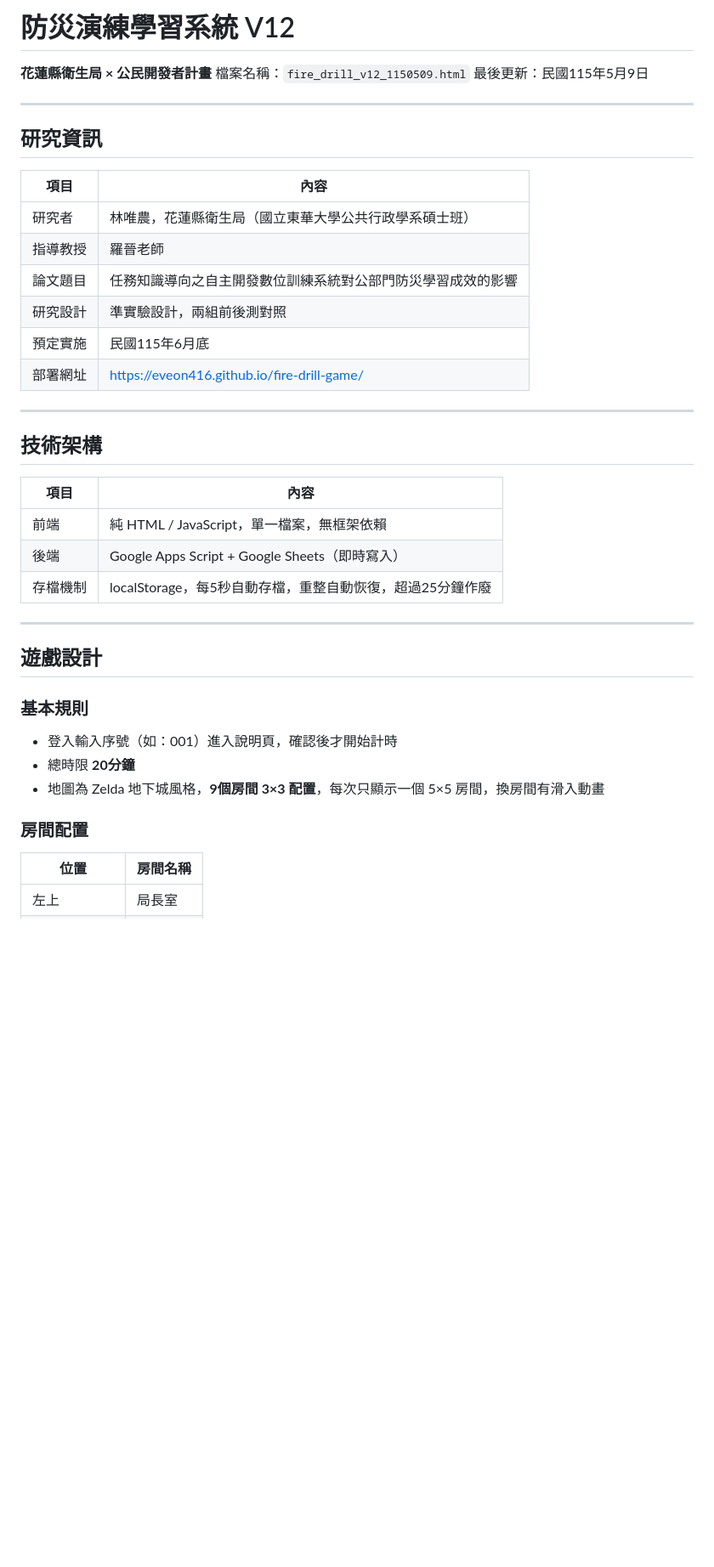
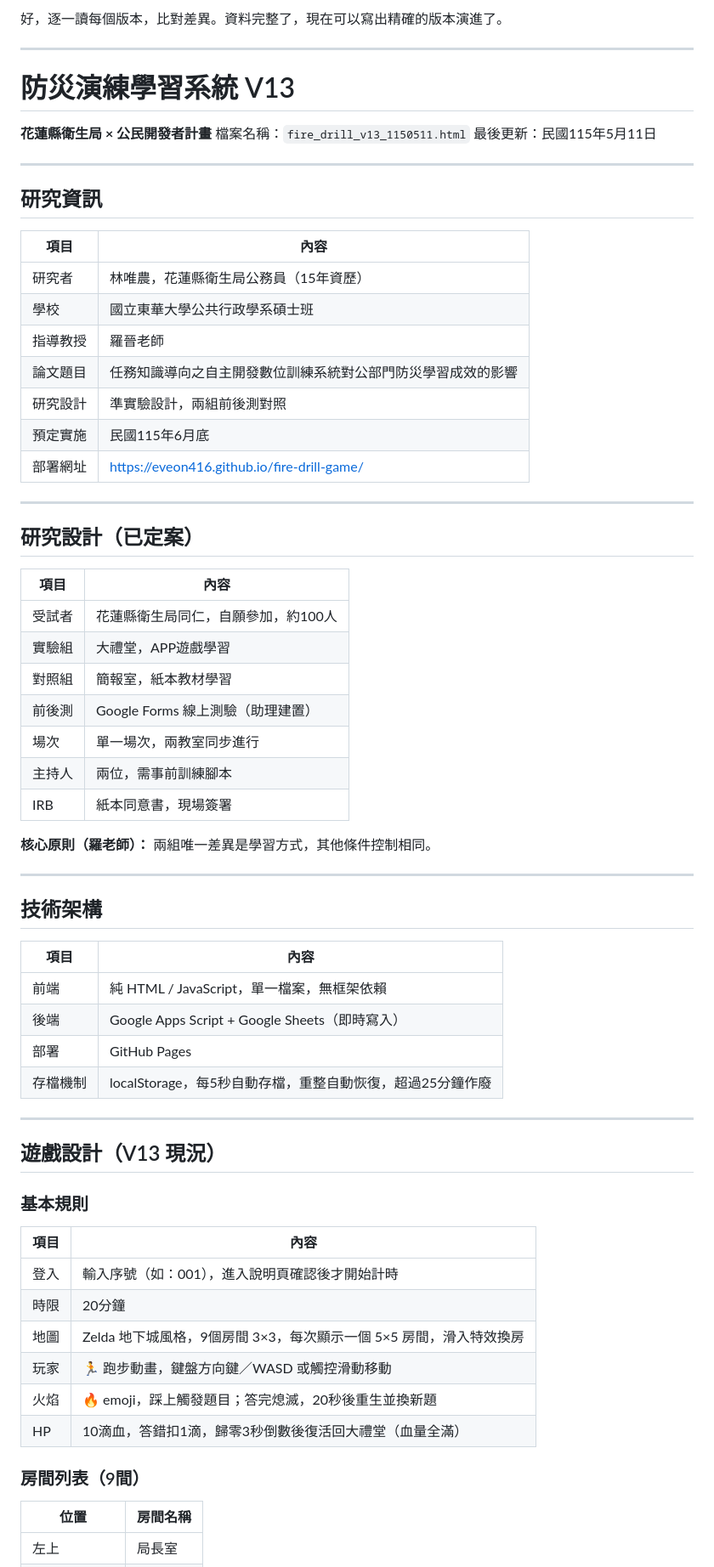
Before and after one commit to eveon416/fire-drill-game, a Markdown page: README.md, the part around one of its changes. Shown at 85% size. Drawn GitHub-style; blank space fills up the shorter version.

```diff
--- a/README.md
+++ b/README.md
@@ -1,7 +1,11 @@
-# 防災演練學習系統 V12
+好，逐一讀每個版本，比對差異。資料完整了，現在可以寫出精確的版本演進了。
+
+---
+
+# 防災演練學習系統 V13
 **花蓮縣衛生局 × 公民開發者計畫**
-檔案名稱：`fire_drill_v12_1150509.html`
-最後更新：民國115年5月9日
+檔案名稱：`fire_drill_v13_1150511.html`
+最後更新：民國115年5月11日
 
 ---
 
@@ -9,7 +13,8 @@
 
 | 項目 | 內容 |
 |---|---|
-| 研究者 | 林唯農，花蓮縣衛生局（國立東華大學公共行政學系碩士班）|
+| 研究者 | 林唯農，花蓮縣衛生局公務員（15年資歷） |
+| 學校 | 國立東華大學公共行政學系碩士班 |
 | 指導教授 | 羅晉老師 |
 | 論文題目 | 任務知識導向之自主開發數位訓練系統對公部門防災學習成效的影響 |
 | 研究設計 | 準實驗設計，兩組前後測對照 |
@@ -18,24 +23,47 @@
 
 ---
 
+## 研究設計（已定案）
+
+| 項目 | 內容 |
+|---|---|
+| 受試者 | 花蓮縣衛生局同仁，自願參加，約100人 |
+| 實驗組 | 大禮堂，APP遊戲學習 |
+| 對照組 | 簡報室，紙本教材學習 |
+| 前後測 | Google Forms 線上測驗（助理建置） |
+| 場次 | 單一場次，兩教室同步進行 |
+| 主持人 | 兩位，需事前訓練腳本 |
+| IRB | 紙本同意書，現場簽署 |
+
+**核心原則（羅老師）：** 兩組唯一差異是學習方式，其他條件控制相同。
+
+---
+
 ## 技術架構
 
 | 項目 | 內容 |
 |---|---|
 | 前端 | 純 HTML / JavaScript，單一檔案，無框架依賴 |
-| 後端 | Google Apps Script + Google Sheets（即時寫入）|
+| 後端 | Google Apps Script + Google Sheets（即時寫入） |
+| 部署 | GitHub Pages |
 | 存檔機制 | localStorage，每5秒自動存檔，重整自動恢復，超過25分鐘作廢 |
 
 ---
 
-## 遊戲設計
+## 遊戲設計（V13 現況）
 
 ### 基本規則
-- 登入輸入序號（如：001）進入說明頁，確認後才開始計時
-- 總時限 **20分鐘**
-- 地圖為 Zelda 地下城風格，**9個房間 3×3 配置**，每次只顯示一個 5×5 房間，換房間有滑入動畫
 
-### 房間配置
+| 項目 | 內容 |
+|---|---|
+| 登入 | 輸入序號（如：001），進入說明頁確認後才開始計時 |
+| 時限 | 20分鐘 |
+| 地圖 | Zelda 地下城風格，9個房間 3×3，每次顯示一個 5×5 房間，滑入特效換房 |
+| 玩家 | 🏃 跑步動畫，鍵盤方向鍵／WASD 或觸控滑動移動 |
+| 火焰 | 🔥 emoji，踩上觸發題目；答完熄滅，20秒後重生並換新題 |
+| HP | 10滴血，答錯扣1滴，歸零3秒倒數後復活回大禮堂（血量全滿） |
+
+### 房間列表（9間）
 
 | 位置 | 房間名稱 |
 |---|---|
```
Also changed, not shown: other parts of README.md (+71 -56 lines).
